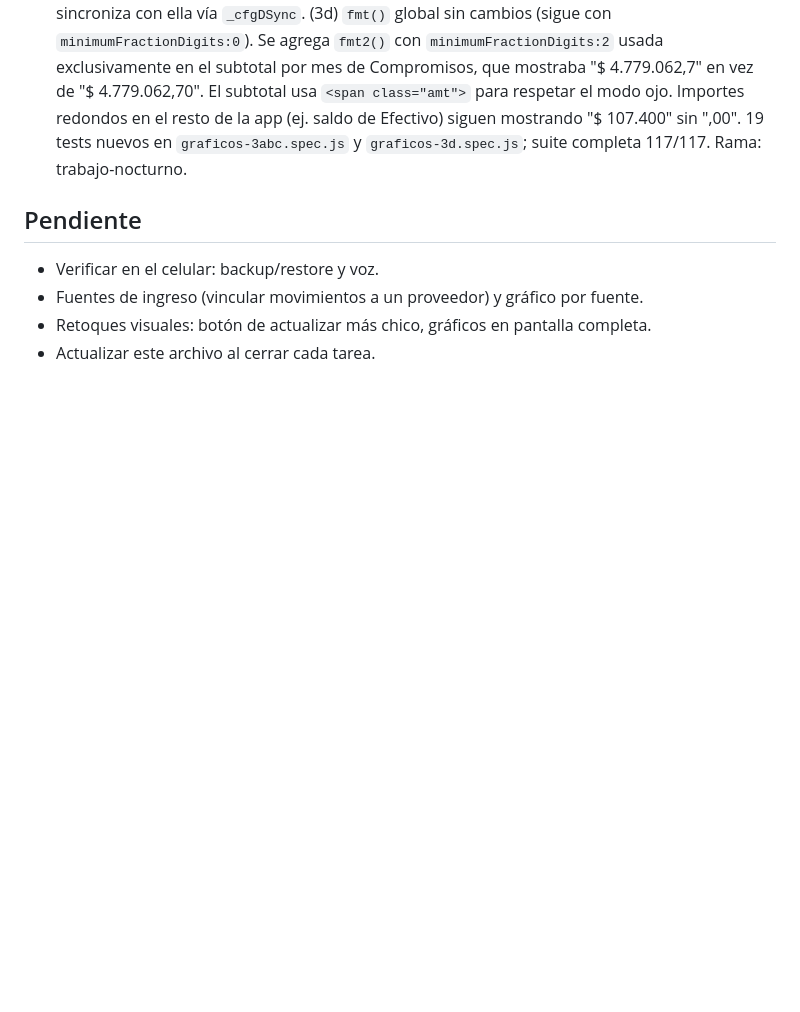
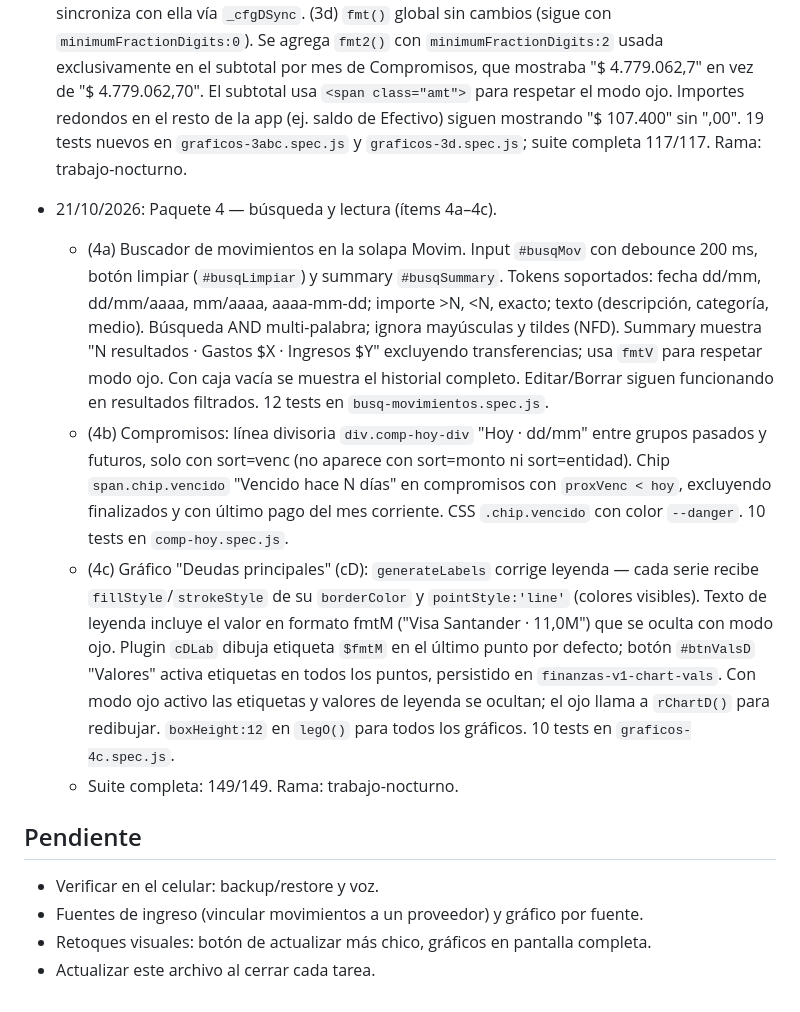
Before and after one commit to DemohSkills/mis-finanzas, a Markdown page: HISTORIAL.md, the part around the change. Drawn GitHub-style; blank space fills up the shorter version.

Commit message:
docs: actualizar HISTORIAL.md con Paquete 4 (4a–4c)
Co-Authored-By: Claude Sonnet 4.6 <noreply@anthropic.com>

```diff
--- a/HISTORIAL.md
+++ b/HISTORIAL.md
@@ -77,6 +77,12 @@ PWA de uso personal en un solo archivo (`index.html` + `sw.js` + `manifest.json`
 
 - 20/10/2026: Paquete 3 — gráficos (ítems 3a–3d). (3a) Verificado toggle nativo Chart.js en todos los gráficos con leyenda (cB, cG, cIngD, cCmpD, cD); agregado ev-hint "clic leyenda" al card de `det-ev-cIC` que lo tenía ausente. (3b) `legO(pos, chartId)` recibe chartId opcional; al hacer clic en la leyenda el onClick personalizado guarda en `localStorage` las etiquetas de las series ocultas (`finanzas-v1-chart-vis-<id>`). `applyChartVis(id)` las restaura cada vez que se recrea el gráfico. Botón "Mostrar todo" por gráfico (cB, cG, cIngD, cCmpD, cD) borra el estado y muestra todas las series. (3c) Botón ⚙ en "Deudas principales" abre `#cfgDPanel` con 4 checkboxes (Visa Santander, Mastercard MP, Boris MP, Créditos MP); usa el mismo mecanismo que la leyenda y se sincroniza con ella vía `_cfgDSync`. (3d) `fmt()` global sin cambios (sigue con `minimumFractionDigits:0`). Se agrega `fmt2()` con `minimumFractionDigits:2` usada exclusivamente en el subtotal por mes de Compromisos, que mostraba "$ 4.779.062,7" en vez de "$ 4.779.062,70". El subtotal usa `<span class="amt">` para respetar el modo ojo. Importes redondos en el resto de la app (ej. saldo de Efectivo) siguen mostrando "$ 107.400" sin ",00". 19 tests nuevos en `graficos-3abc.spec.js` y `graficos-3d.spec.js`; suite completa 117/117. Rama: trabajo-nocturno.
 
+- 21/10/2026: Paquete 4 — búsqueda y lectura (ítems 4a–4c).
+  - (4a) Buscador de movimientos en la solapa Movim. Input `#busqMov` con debounce 200 ms, botón limpiar (`#busqLimpiar`) y summary `#busqSummary`. Tokens soportados: fecha dd/mm, dd/mm/aaaa, mm/aaaa, aaaa-mm-dd; importe >N, <N, exacto; texto (descripción, categoría, medio). Búsqueda AND multi-palabra; ignora mayúsculas y tildes (NFD). Summary muestra "N resultados · Gastos $X · Ingresos $Y" excluyendo transferencias; usa `fmtV` para respetar modo ojo. Con caja vacía se muestra el historial completo. Editar/Borrar siguen funcionando en resultados filtrados. 12 tests en `busq-movimientos.spec.js`.
+  - (4b) Compromisos: línea divisoria `div.comp-hoy-div` "Hoy · dd/mm" entre grupos pasados y futuros, solo con sort=venc (no aparece con sort=monto ni sort=entidad). Chip `span.chip.vencido` "Vencido hace N días" en compromisos con `proxVenc < hoy`, excluyendo finalizados y con último pago del mes corriente. CSS `.chip.vencido` con color `--danger`. 10 tests en `comp-hoy.spec.js`.
+  - (4c) Gráfico "Deudas principales" (cD): `generateLabels` corrige leyenda — cada serie recibe `fillStyle`/`strokeStyle` de su `borderColor` y `pointStyle:'line'` (colores visibles). Texto de leyenda incluye el valor en formato fmtM ("Visa Santander · 11,0M") que se oculta con modo ojo. Plugin `cDLab` dibuja etiqueta `$fmtM` en el último punto por defecto; botón `#btnValsD` "Valores" activa etiquetas en todos los puntos, persistido en `finanzas-v1-chart-vals`. Con modo ojo activo las etiquetas y valores de leyenda se ocultan; el ojo llama a `rChartD()` para redibujar. `boxHeight:12` en `legO()` para todos los gráficos. 10 tests en `graficos-4c.spec.js`.
+  - Suite completa: 149/149. Rama: trabajo-nocturno.
+
 ## Pendiente
 - Verificar en el celular: backup/restore y voz.
 - Fuentes de ingreso (vincular movimientos a un proveedor) y gráfico por fuente.
```
